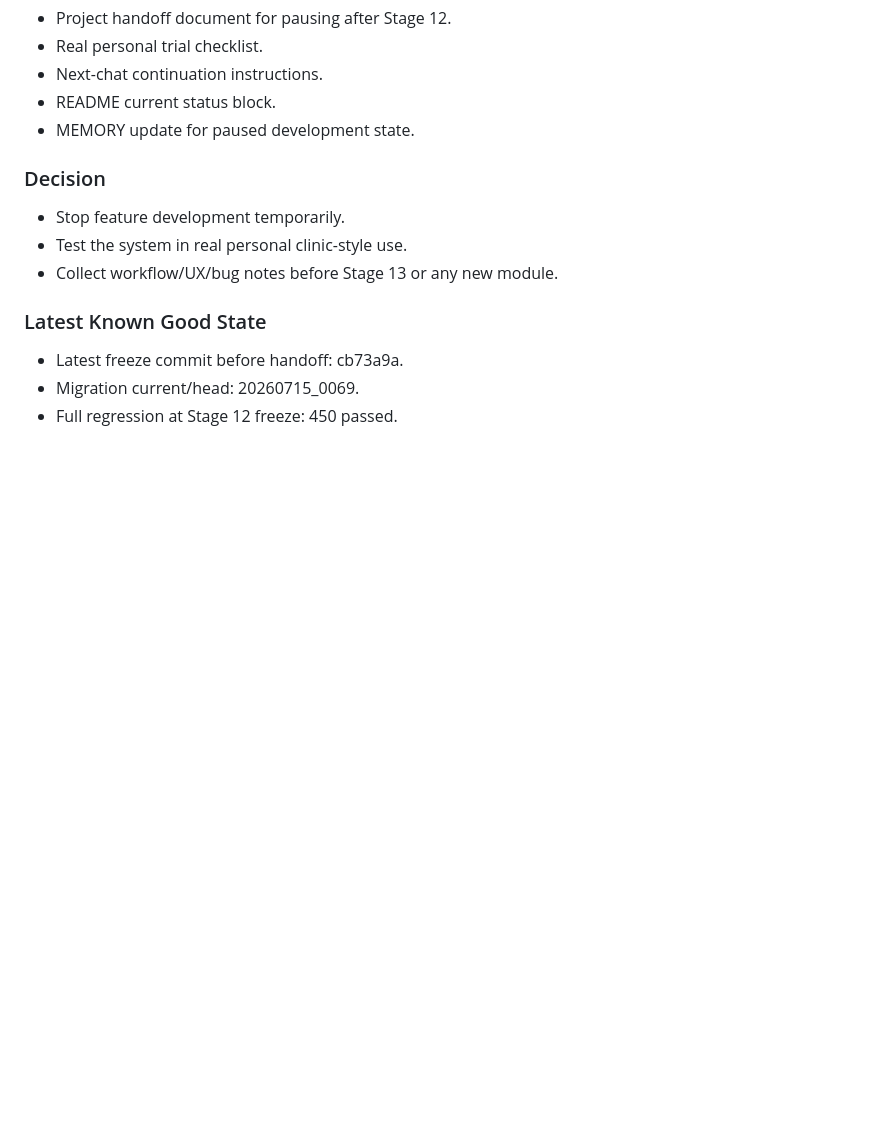
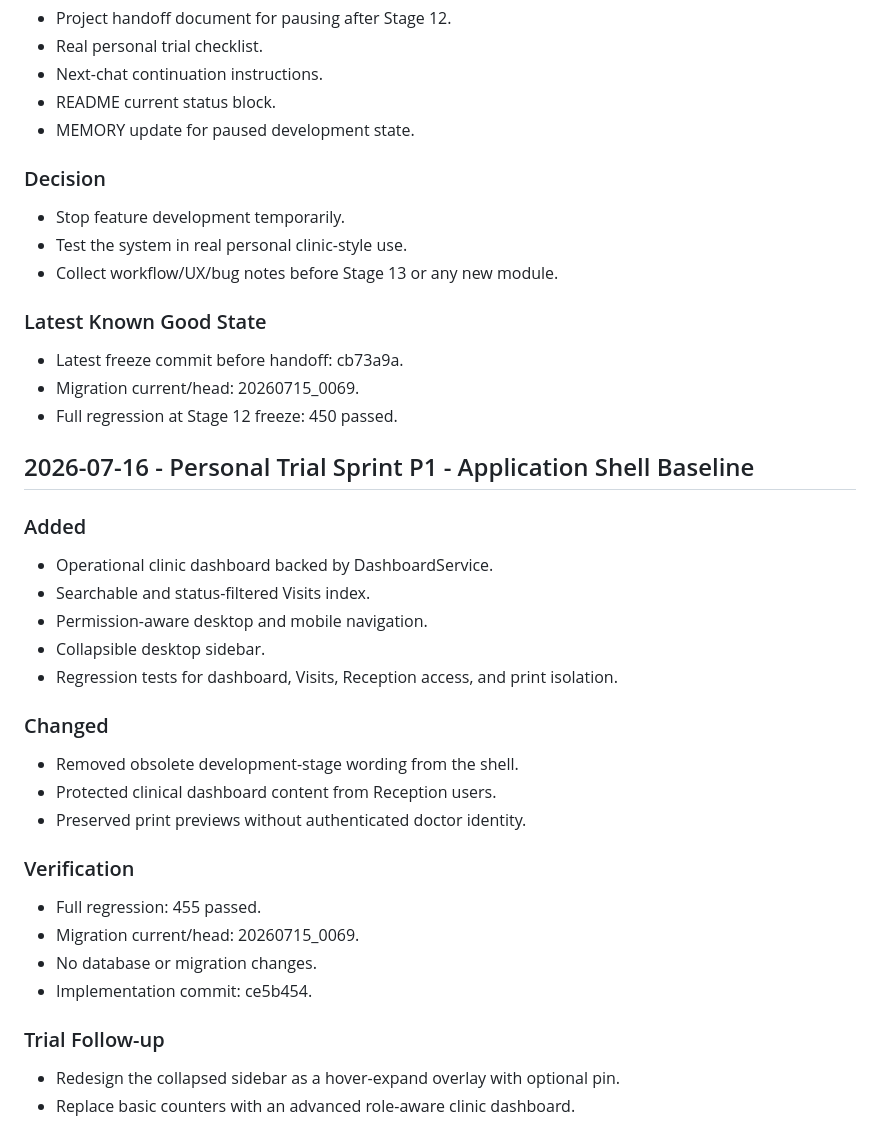
Before and after one commit to Ya7yaZakaria/Nada-Clinic, a Markdown page: CHANGELOG.md, the part around the change. Drawn GitHub-style; blank space fills up the shorter version.

```diff
--- a/CHANGELOG.md
+++ b/CHANGELOG.md
@@ -1324,3 +1324,27 @@ No diagnosis-linked preset behavior added.
 - Latest freeze commit before handoff: cb73a9a.
 - Migration current/head: 20260715_0069.
 - Full regression at Stage 12 freeze: 450 passed.
+
+## 2026-07-16 - Personal Trial Sprint P1 - Application Shell Baseline
+
+### Added
+- Operational clinic dashboard backed by DashboardService.
+- Searchable and status-filtered Visits index.
+- Permission-aware desktop and mobile navigation.
+- Collapsible desktop sidebar.
+- Regression tests for dashboard, Visits, Reception access, and print isolation.
+
+### Changed
+- Removed obsolete development-stage wording from the shell.
+- Protected clinical dashboard content from Reception users.
+- Preserved print previews without authenticated doctor identity.
+
+### Verification
+- Full regression: 455 passed.
+- Migration current/head: 20260715_0069.
+- No database or migration changes.
+- Implementation commit: ce5b454.
+
+### Trial Follow-up
+- Redesign the collapsed sidebar as a hover-expand overlay with optional pin.
+- Replace basic counters with an advanced role-aware clinic dashboard.
```
Also changed, not shown: MEMORY.md (+38 -0 lines), docs/Project_Handoff_Pause_After_Stage_12.md (+44 -0 lines).
